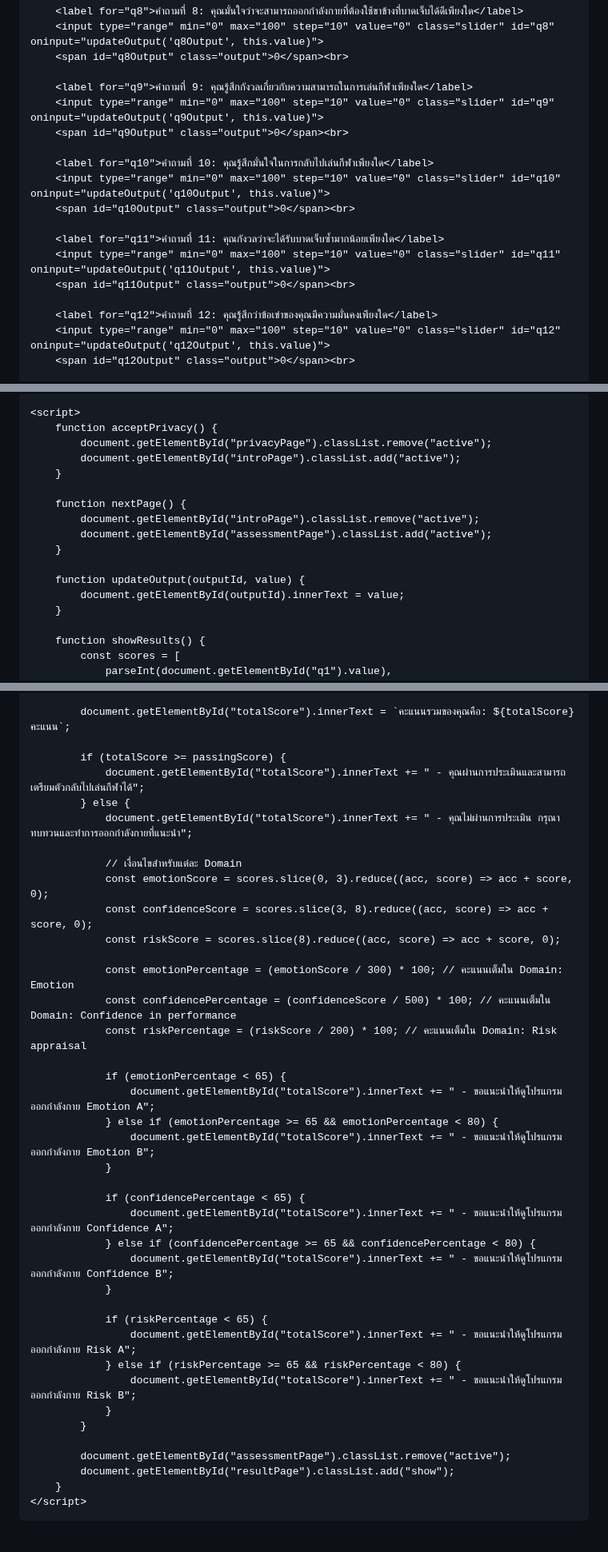
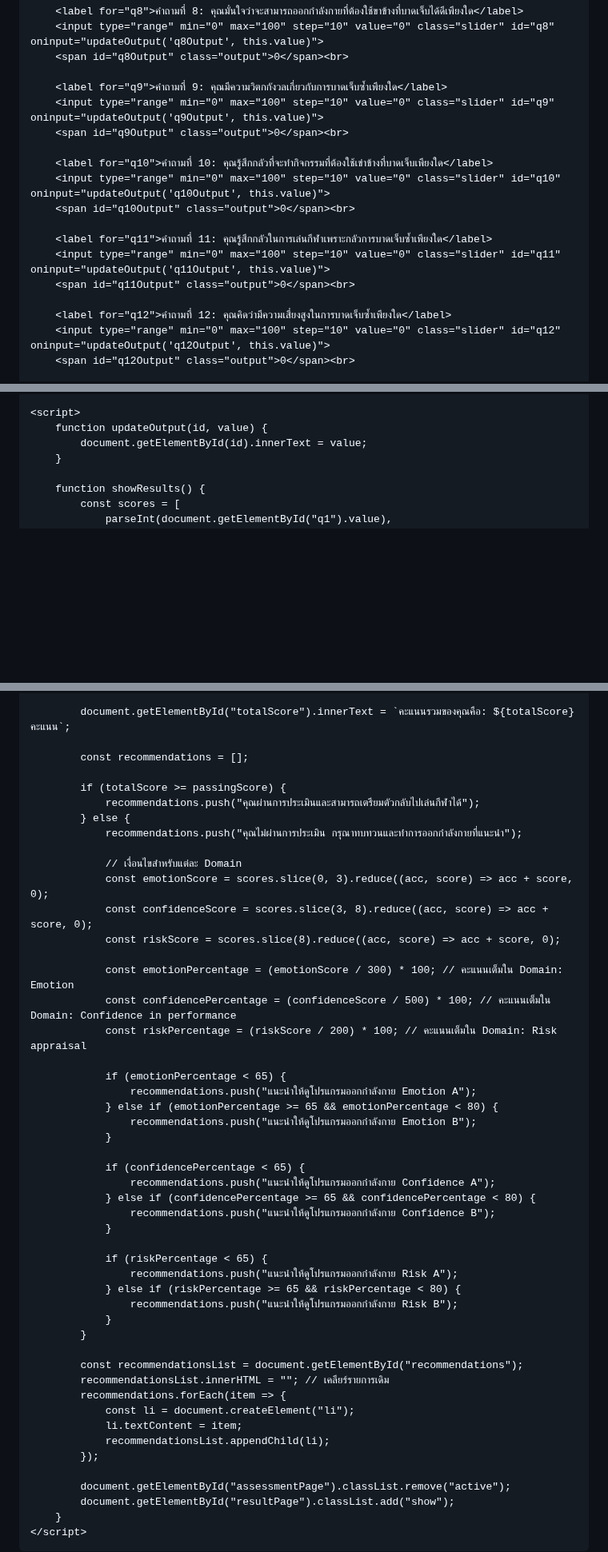
Before and after one commit to ACL-tester/ACL-tester.github.io, a Markdown page: README.md, 3 parts joined by grey strips. Shown at 80% size. Drawn GitHub-style; blank space fills up the shorter version.

```diff
--- a/README.md
+++ b/README.md
@@ -190,19 +190,19 @@
         <input type="range" min="0" max="100" step="10" value="0" class="slider" id="q8" oninput="updateOutput('q8Output', this.value)">
         <span id="q8Output" class="output">0</span><br>
 
-        <label for="q9">คำถามที่ 9: คุณรู้สึกกังวลเกี่ยวกับความสามารถในการเล่นกีฬาเพียงใด</label>
+        <label for="q9">คำถามที่ 9: คุณมีความวิตกกังวลเกี่ยวกับการบาดเจ็บซ้ำเพียงใด</label>
         <input type="range" min="0" max="100" step="10" value="0" class="slider" id="q9" oninput="updateOutput('q9Output', this.value)">
         <span id="q9Output" class="output">0</span><br>
 
-        <label for="q10">คำถามที่ 10: คุณรู้สึกมั่นใจในการกลับไปเล่นกีฬาเพียงใด</label>
+        <label for="q10">คำถามที่ 10: คุณรู้สึกกลัวที่จะทำกิจกรรมที่ต้องใช้เข่าข้างที่บาดเจ็บเพียงใด</label>
         <input type="range" min="0" max="100" step="10" value="0" class="slider" id="q10" oninput="updateOutput('q10Output', this.value)">
         <span id="q10Output" class="output">0</span><br>
 
-        <label for="q11">คำถามที่ 11: คุณกังวลว่าจะได้รับบาดเจ็บซ้ำมากน้อยเพียงใด</label>
+        <label for="q11">คำถามที่ 11: คุณรู้สึกกลัวในการเล่นกีฬาเพราะกลัวการบาดเจ็บซ้ำเพียงใด</label>
         <input type="range" min="0" max="100" step="10" value="0" class="slider" id="q11" oninput="updateOutput('q11Output', this.value)">
         <span id="q11Output" class="output">0</span><br>
 
-        <label for="q12">คำถามที่ 12: คุณรู้สึกว่าข้อเข่าของคุณมีความมั่นคงเพียงใด</label>
+        <label for="q12">คำถามที่ 12: คุณคิดว่ามีความเสี่ยงสูงในการบาดเจ็บซ้ำเพียงใด</label>
         <input type="range" min="0" max="100" step="10" value="0" class="slider" id="q12" oninput="updateOutput('q12Output', this.value)">
         <span id="q12Output" class="output">0</span><br>
 
@@ -216,18 +217,8 @@
     </div>
 
     <script>
-        function acceptPrivacy() {
-            document.getElementById("privacyPage").classList.remove("active");
-            document.getElementById("introPage").classList.add("active");
-        }
-
-        function nextPage() {
-            document.getElementById("introPage").classList.remove("active");
-            document.getElementById("assessmentPage").classList.add("active");
-        }
-
-        function updateOutput(outputId, value) {
-            document.getElementById(outputId).innerText = value;
+        function updateOutput(id, value) {
+            document.getElementById(id).innerText = value;
         }
 
         function showResults() {
@@ -253,10 +244,12 @@
 
             document.getElementById("totalScore").innerText = `คะแนนรวมของคุณคือ: ${totalScore} คะแนน`;
 
+            const recommendations = [];
+
             if (totalScore >= passingScore) {
-                document.getElementById("totalScore").innerText += " - คุณผ่านการประเมินและสามารถเตรียมตัวกลับไปเล่นกีฬาได้";
+                recommendations.push("คุณผ่านการประเมินและสามารถเตรียมตัวกลับไปเล่นกีฬาได้");
             } else {
-                document.getElementById("totalScore").innerText += " - คุณไม่ผ่านการประเมิน กรุณาทบทวนและทำการออกกำลังกายที่แนะนำ";
+                recommendations.push("คุณไม่ผ่านการประเมิน กรุณาทบทวนและทำการออกกำลังกายที่แนะนำ");
 
                 // เงื่อนไขสำหรับแต่ละ Domain
                 const emotionScore = scores.slice(0, 3).reduce((acc, score) => acc + score, 0);
@@ -268,23 +261,31 @@
                 const riskPercentage = (riskScore / 200) * 100; // คะแนนเต็มใน Domain: Risk appraisal
 
                 if (emotionPercentage < 65) {
-                    document.getElementById("totalScore").innerText += " - ขอแนะนำให้ดูโปรแกรมออกกำลังกาย Emotion A";
+                    recommendations.push("แนะนำให้ดูโปรแกรมออกกำลังกาย Emotion A");
                 } else if (emotionPercentage >= 65 && emotionPercentage < 80) {
-                    document.getElementById("totalScore").innerText += " - ขอแนะนำให้ดูโปรแกรมออกกำลังกาย Emotion B";
+                    recommendations.push("แนะนำให้ดูโปรแกรมออกกำลังกาย Emotion B");
                 }
 
                 if (confidencePercentage < 65) {
-                    document.getElementById("totalScore").innerText += " - ขอแนะนำให้ดูโปรแกรมออกกำลังกาย Confidence A";
+                    recommendations.push("แนะนำให้ดูโปรแกรมออกกำลังกาย Confidence A");
                 } else if (confidencePercentage >= 65 && confidencePercentage < 80) {
-                    document.getElementById("totalScore").innerText += " - ขอแนะนำให้ดูโปรแกรมออกกำลังกาย Confidence B";
+                    recommendations.push("แนะนำให้ดูโปรแกรมออกกำลังกาย Confidence B");
                 }
 
                 if (riskPercentage < 65) {
-                    document.getElementById("totalScore").innerText += " - ขอแนะนำให้ดูโปรแกรมออกกำลังกาย Risk A";
+                    recommendations.push("แนะนำให้ดูโปรแกรมออกกำลังกาย Risk A");
                 } else if (riskPercentage >= 65 && riskPercentage < 80) {
-                    document.getElementById("totalScore").innerText += " - ขอแนะนำให้ดูโปรแกรมออกกำลังกาย Risk B";
+                    recommendations.push("แนะนำให้ดูโปรแกรมออกกำลังกาย Risk B");
                 }
             }
+
+            const recommendationsList = document.getElementById("recommendations");
+            recommendationsList.innerHTML = ""; // เคลียร์รายการเดิม
+            recommendations.forEach(item => {
+                const li = document.createElement("li");
+                li.textContent = item;
+                recommendationsList.appendChild(li);
+            });
 
             document.getElementById("assessmentPage").classList.remove("active");
             document.getElementById("resultPage").classList.add("show");
```
Also changed, not shown: other parts of README.md (+1 -0 lines).
